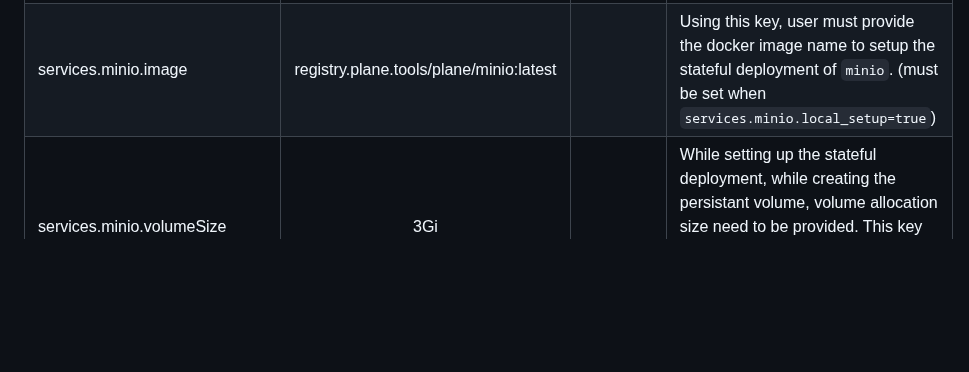
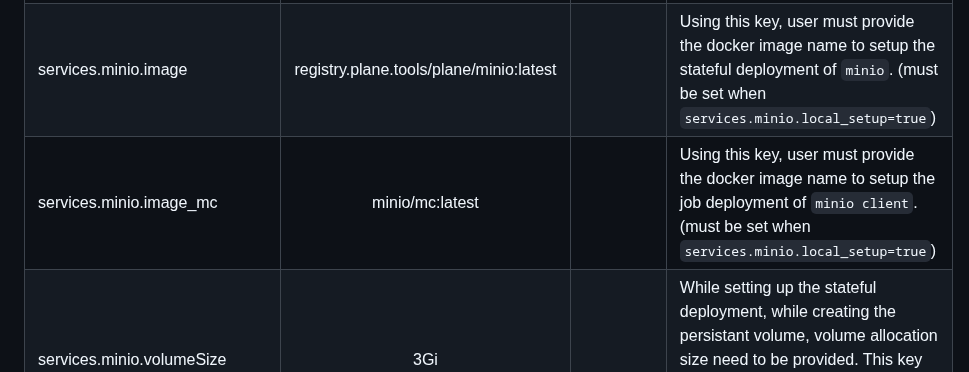
Before and after one commit to makeplane/helm-charts, a Markdown page: charts/plane-enterprise/README.md, the part around the change. Drawn GitHub-style; blank space fills up the shorter version.

Commit message:
add: minio_mc description for CE and EE

```diff
--- a/charts/plane-enterprise/README.md
+++ b/charts/plane-enterprise/README.md
@@ -147,6 +147,7 @@
 |---|:---:|:---:|---|
 | services.minio.local_setup | true |  | Plane uses `minio` as the default file storage drive. This storage can be hosted within kubernetes as part of helm chart deployment or can be used as hosted service remotely (e.g. aws S3 or similar services). Set this to  `true` when you choose to setup stateful deployment of `minio`. Mark it as `false` when using a remotely hosted database |
 | services.minio.image | registry.plane.tools/plane/minio:latest |  | Using this key, user must provide the docker image name to setup the stateful deployment of `minio`. (must be set when `services.minio.local_setup=true`)|
+| services.minio.image_mc | minio/mc:latest |  | Using this key, user must provide the docker image name to setup the job deployment of `minio client`. (must be set when `services.minio.local_setup=true`)|
 | services.minio.volumeSize | 3Gi |  | While setting up the stateful deployment, while creating the persistant volume, volume allocation size need to be provided. This key helps you set the volume allocation size. Unit of this value must be in Mi (megabyte) or Gi (gigabyte) |
 | services.minio.root_user | admin |  |  Storage credentials are requried to access the hosted stateful deployment of `minio`.  Use this key to set the username for the stateful deployment. |
 | services.minio.root_password | password |  | Storage credentials are requried to access the hosted stateful deployment of `minio`.  Use this key to set the password for the stateful deployment. |
```
Also changed, not shown: charts/plane-ce/README.md (+1 -0 lines).
